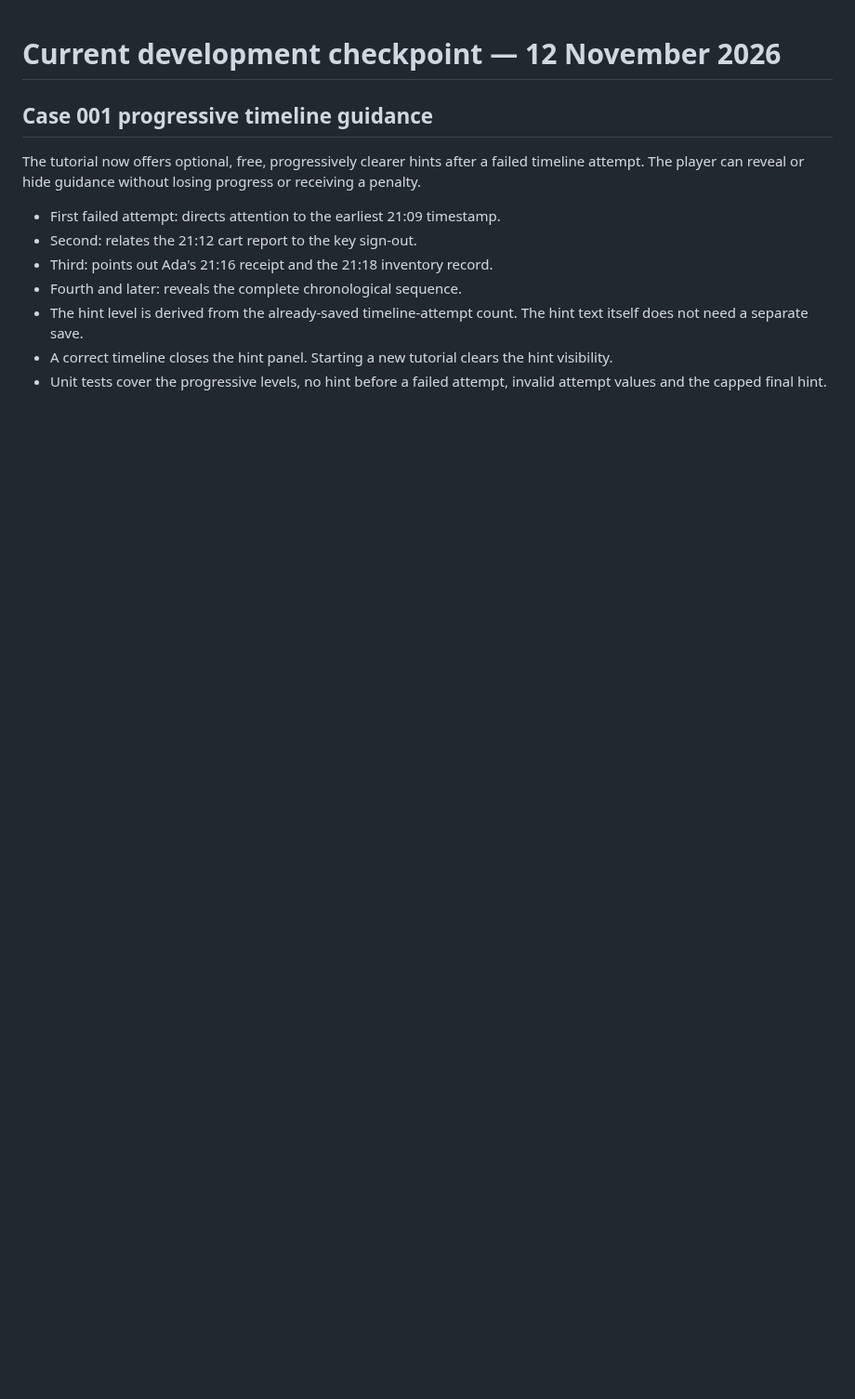
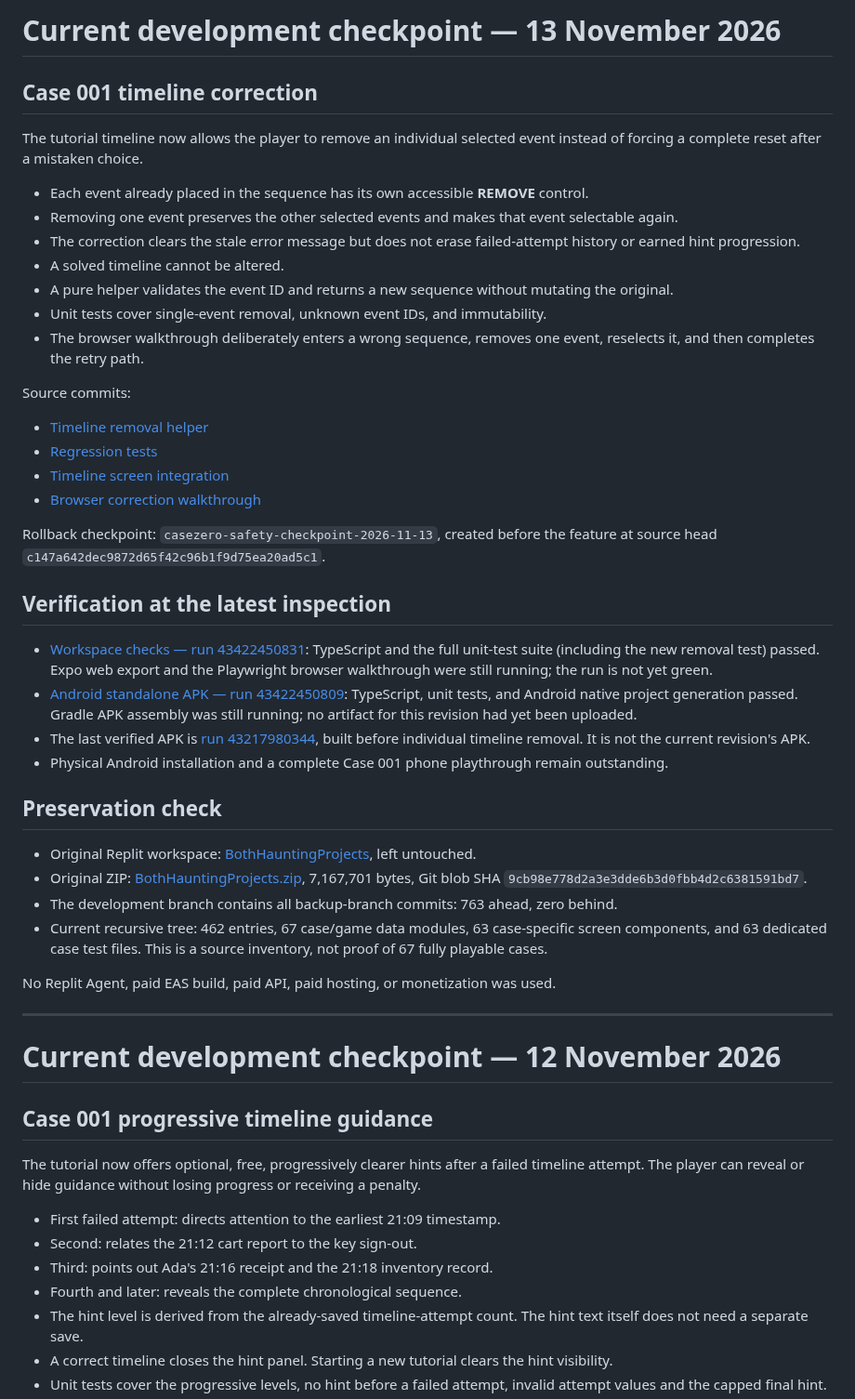
Before and after one commit to appmaking30-cpu/CaseZero, a Markdown page: CASEZERO_PROGRESS.md, the part around the change. Shown at 93% size. Drawn GitHub-style; blank space fills up the shorter version.

Commit message:
Record Case 001 timeline correction checkpoint

```diff
--- a/CASEZERO_PROGRESS.md
+++ b/CASEZERO_PROGRESS.md
@@ -1,3 +1,43 @@
+# Current development checkpoint — 13 November 2026
+
+## Case 001 timeline correction
+
+The tutorial timeline now allows the player to remove an individual selected event instead of forcing a complete reset after a mistaken choice.
+
+- Each event already placed in the sequence has its own accessible **REMOVE** control.
+- Removing one event preserves the other selected events and makes that event selectable again.
+- The correction clears the stale error message but does not erase failed-attempt history or earned hint progression.
+- A solved timeline cannot be altered.
+- A pure helper validates the event ID and returns a new sequence without mutating the original.
+- Unit tests cover single-event removal, unknown event IDs, and immutability.
+- The browser walkthrough deliberately enters a wrong sequence, removes one event, reselects it, and then completes the retry path.
+
+Source commits:
+- [Timeline removal helper](https://github.com/appmaking30-cpu/CaseZero/commit/0b0cc40b1096d041dca2b8fb1de5ec47cd31ff4d)
+- [Regression tests](https://github.com/appmaking30-cpu/CaseZero/commit/3319ec6d30eae1d03fef604f93b0fe1881f79d6c)
+- [Timeline screen integration](https://github.com/appmaking30-cpu/CaseZero/commit/cab641a525270884766a2ffac72d22b94af1c481)
+- [Browser correction walkthrough](https://github.com/appmaking30-cpu/CaseZero/commit/271a385929303763518346936ef234bcb22d4cba)
+
+Rollback checkpoint: `casezero-safety-checkpoint-2026-11-13`, created before the feature at source head `c147a642dec9872d65f42c96b1f9d75ea20ad5c1`.
+
+## Verification at the latest inspection
+
+- [Workspace checks — run 43422450831](https://github.com/appmaking30-cpu/CaseZero/actions/runs/43422450831): TypeScript and the full unit-test suite (including the new removal test) passed. Expo web export and the Playwright browser walkthrough were still running; the run is not yet green.
+- [Android standalone APK — run 43422450809](https://github.com/appmaking30-cpu/CaseZero/actions/runs/43422450809): TypeScript, unit tests, and Android native project generation passed. Gradle APK assembly was still running; no artifact for this revision had yet been uploaded.
+- The last verified APK is [run 43217980344](https://github.com/appmaking30-cpu/CaseZero/actions/runs/43217980344), built before individual timeline removal. It is not the current revision's APK.
+- Physical Android installation and a complete Case 001 phone playthrough remain outstanding.
+
+## Preservation check
+
+- Original Replit workspace: [BothHauntingProjects](https://replit.com/@appmaking30/BothHauntingProjects), left untouched.
+- Original ZIP: [BothHauntingProjects.zip](https://github.com/appmaking30-cpu/CaseZero/blob/replit-original-backup-2026-10-31/BothHauntingProjects.zip), 7,167,701 bytes, Git blob SHA `9cb98e778d2a3e3dde6b3d0fbb4d2c6381591bd7`.
+- The development branch contains all backup-branch commits: 763 ahead, zero behind.
+- Current recursive tree: 462 entries, 67 case/game data modules, 63 case-specific screen components, and 63 dedicated case test files. This is a source inventory, not proof of 67 fully playable cases.
+
+No Replit Agent, paid EAS build, paid API, paid hosting, or monetization was used.
+
+---
+
 # Current development checkpoint — 12 November 2026
 
 ## Case 001 progressive timeline guidance
```
